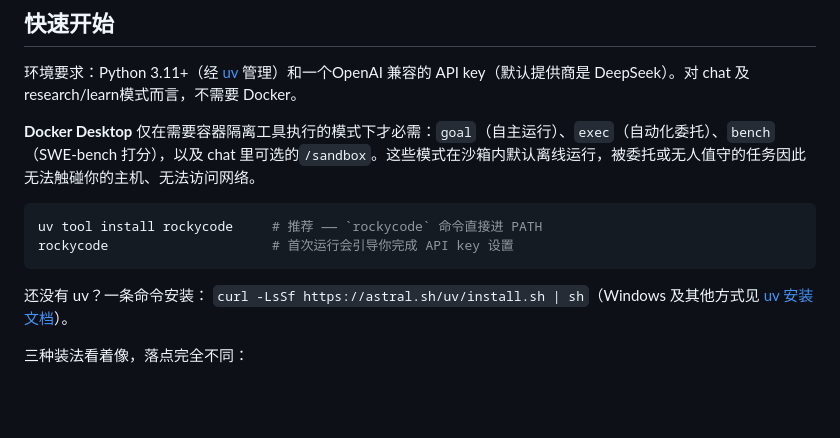
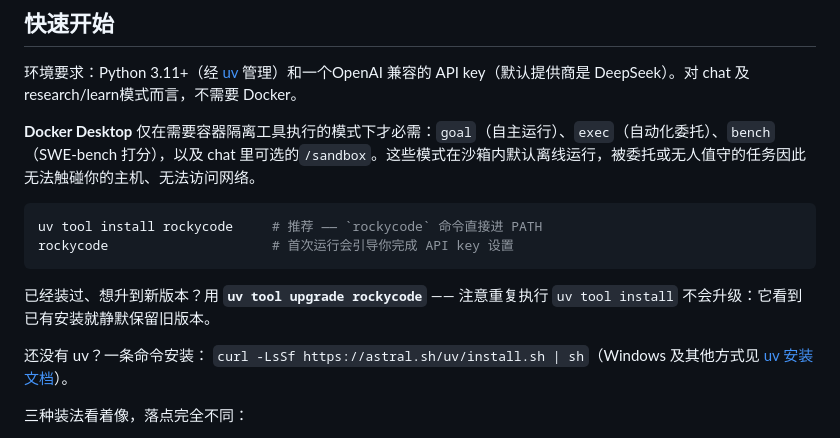
Before and after one commit to cicialgo/rockycode, a Markdown page: README.zh-CN.md, the part around the change. Rendered like a GitHub page; blank space fills up the shorter version.

````diff
--- a/README.zh-CN.md
+++ b/README.zh-CN.md
@@ -61,6 +61,9 @@ rockycode 是一个编程智能体 harness，为 DeepSeek V4 系列适配，也
 uv tool install rockycode     # 推荐 —— `rockycode` 命令直接进 PATH
 rockycode                     # 首次运行会引导你完成 API key 设置
 ```
+
+已经装过、想升到新版本？用 **`uv tool upgrade rockycode`** ——
+注意重复执行 `uv tool install` 不会升级：它看到已有安装就静默保留旧版本。
 
 还没有 uv？一条命令安装：
 `curl -LsSf https://astral.sh/uv/install.sh | sh`（Windows 及其他方式见
````
Also changed, not shown: README.md (+4 -0 lines).
